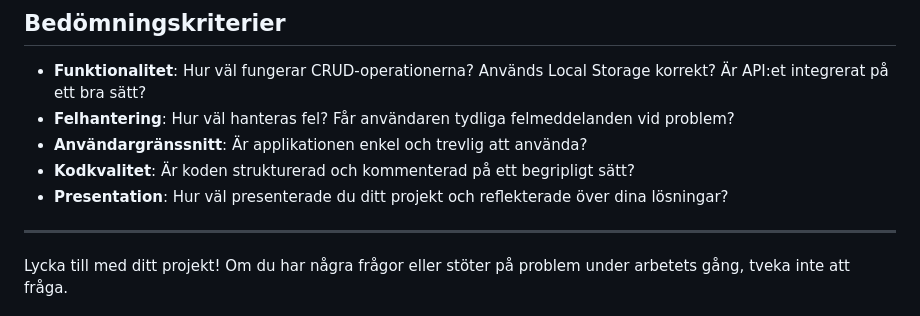
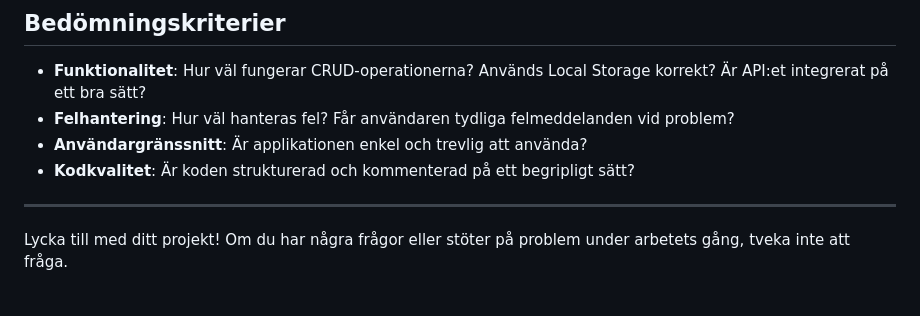
Before and after one commit to angelstam/lexicon-front-end-3-javascript-individual-project, a Markdown page: README.md, the part around the change. Rendered like a GitHub page.

```diff
--- a/README.md
+++ b/README.md
@@ -53,7 +53,6 @@ Om du känner dig klar med grundkraven och vill utmana dig själv, kan du testa
 - **Felhantering**: Hur väl hanteras fel? Får användaren tydliga felmeddelanden vid problem?
 - **Användargränssnitt**: Är applikationen enkel och trevlig att använda?
 - **Kodkvalitet**: Är koden strukturerad och kommenterad på ett begripligt sätt?
-- **Presentation**: Hur väl presenterade du ditt projekt och reflekterade över dina lösningar?
 
 ---
 
```
